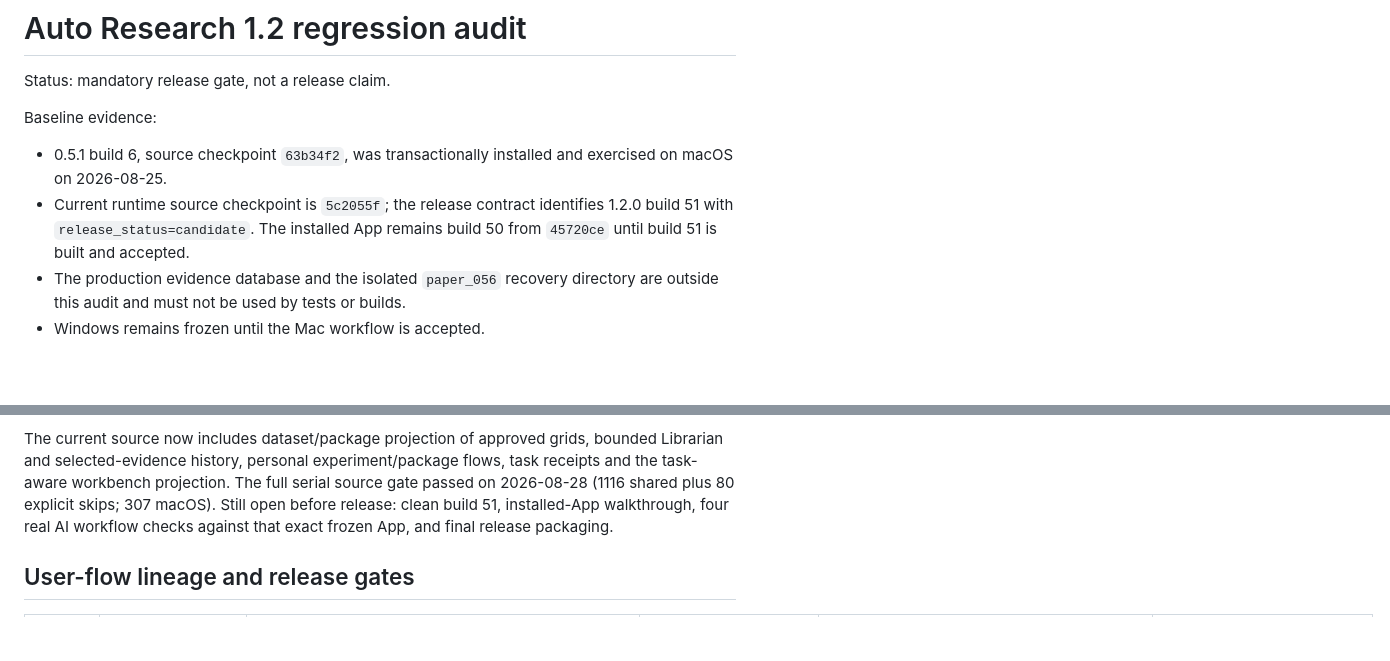
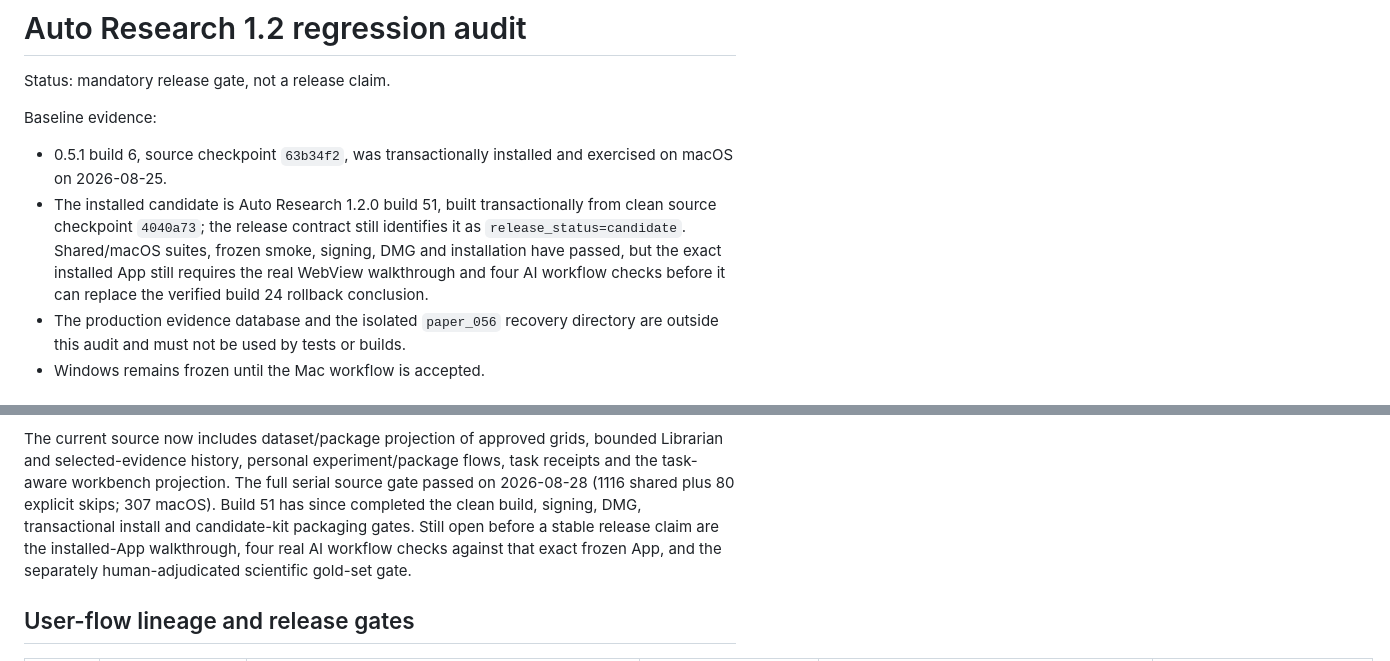
Before and after one commit to XPYY233/auto-research, a Markdown page: docs/RELEASE_1_2_REGRESSION_AUDIT.md, 2 parts joined by grey strips. Drawn GitHub-style; blank space fills up the shorter version.

Commit message:
docs: refresh build 51 acceptance status

```diff
--- a/docs/RELEASE_1_2_REGRESSION_AUDIT.md
+++ b/docs/RELEASE_1_2_REGRESSION_AUDIT.md
@@ -5,7 +5,7 @@ Status: mandatory release gate, not a release claim.
 Baseline evidence:
 
 - 0.5.1 build 6, source checkpoint `63b34f2`, was transactionally installed and exercised on macOS on 2026-08-25.
-- Current runtime source checkpoint is `5c2055f`; the release contract identifies 1.2.0 build 51 with `release_status=candidate`. The installed App remains build 50 from `45720ce` until build 51 is built and accepted.
+- The installed candidate is Auto Research 1.2.0 build 51, built transactionally from clean source checkpoint `4040a73`; the release contract still identifies it as `release_status=candidate`. Shared/macOS suites, frozen smoke, signing, DMG and installation have passed, but the exact installed App still requires the real WebView walkthrough and four AI workflow checks before it can replace the verified build 24 rollback conclusion.
 - The production evidence database and the isolated `paper_056` recovery directory are outside this audit and must not be used by tests or builds.
 - Windows remains frozen until the Mac workflow is accepted.
 
@@ -48,8 +48,10 @@ The current source now includes dataset/package projection of approved grids,
 bounded Librarian and selected-evidence history, personal experiment/package
 flows, task receipts and the task-aware workbench projection. The full serial
 source gate passed on 2026-08-28 (1116 shared plus 80 explicit skips; 307 macOS).
-Still open before release: clean build 51, installed-App walkthrough, four real
-AI workflow checks against that exact frozen App, and final release packaging.
+Build 51 has since completed the clean build, signing, DMG, transactional install
+and candidate-kit packaging gates. Still open before a stable release claim are
+the installed-App walkthrough, four real AI workflow checks against that exact
+frozen App, and the separately human-adjudicated scientific gold-set gate.
 
 ## User-flow lineage and release gates
 
```
